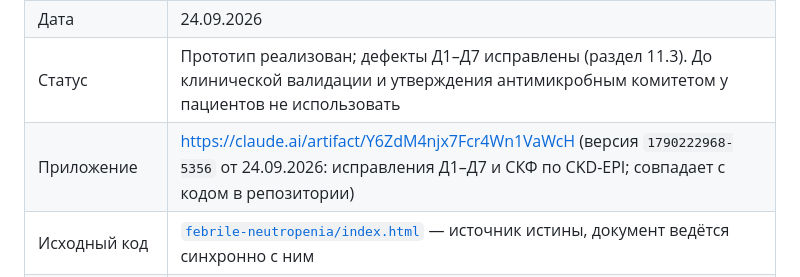
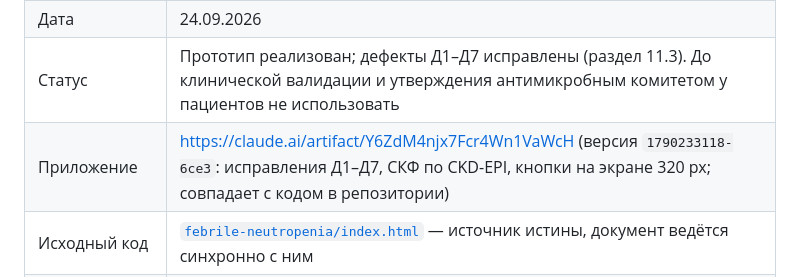
Before and after one commit to LaubayevIlfat/icu-monitoring, a Markdown page: PRD_Фебрильная_нейтропения.md, the part around the change. Drawn GitHub-style.

Commit message:
PRD: версии Artifact с исправлением кнопок на 320 px
Co-Authored-By: Claude Opus 5.5 <noreply@anthropic.com>
Claude-Session: https://claude.ai/code/session_01U2svuZRGaUCknXoQ47aYHc

```diff
--- a/PRD_Фебрильная_нейтропения.md
+++ b/PRD_Фебрильная_нейтропения.md
@@ -5,7 +5,7 @@
 | Версия документа | 1.0 |
 | Дата | 24.09.2026 |
 | Статус | Прототип реализован; дефекты Д1–Д7 исправлены (раздел 11.3). До клинической валидации и утверждения антимикробным комитетом у пациентов не использовать |
-| Приложение | https://claude.ai/artifact/Y6ZdM4njx7Fcr4Wn1VaWcH (версия `1790222968-5356` от 24.09.2026: исправления Д1–Д7 и СКФ по CKD-EPI; совпадает с кодом в репозитории) |
+| Приложение | https://claude.ai/artifact/Y6ZdM4njx7Fcr4Wn1VaWcH (версия `1790233118-6ce3`: исправления Д1–Д7, СКФ по CKD-EPI, кнопки на экране 320 px; совпадает с кодом в репозитории) |
 | Исходный код | [`febrile-neutropenia/index.html`](febrile-neutropenia/index.html) — источник истины, документ ведётся синхронно с ним |
 | Тесты | [`febrile-neutropenia/test/`](febrile-neutropenia/test/), запуск: `node --test febrile-neutropenia/test/*.test.mjs` |
 | Язык интерфейса | Русский |
```
Also changed, not shown: PRD_Хроническая_боль.md (+1 -1 lines).
